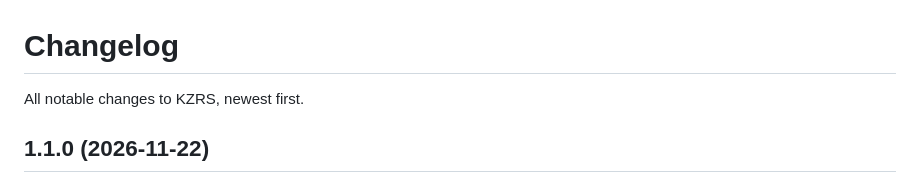
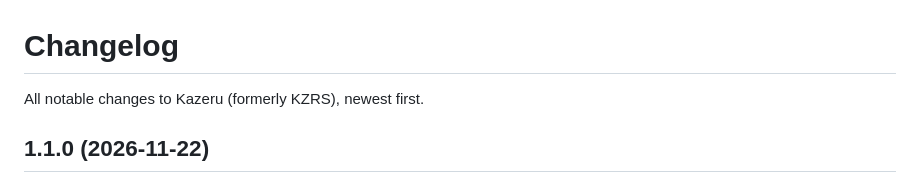
Before and after one commit to kouzen-neo/kzrs, a Markdown page: CHANGELOG.md, the part around the change. Rendered like a GitHub page.

```diff
--- a/CHANGELOG.md
+++ b/CHANGELOG.md
@@ -1,6 +1,6 @@
 # Changelog
 
-All notable changes to KZRS, newest first.
+All notable changes to Kazeru (formerly KZRS), newest first.
 
 ## 1.1.0 (2026-11-22)
 
```
Also changed, not shown: README.id.md (+11 -27 lines), README.md (+11 -27 lines), docs/assets/app_icon.png.
